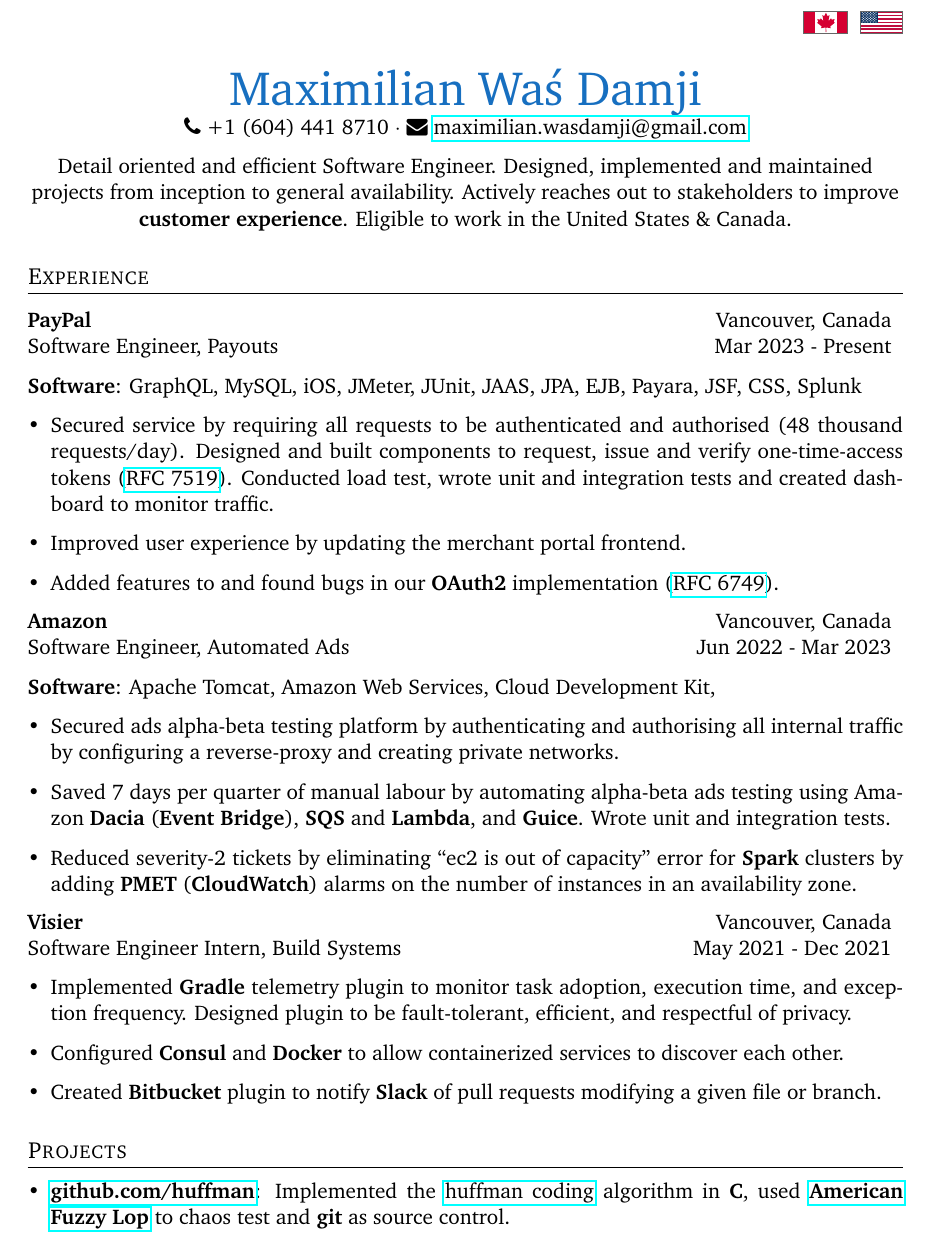
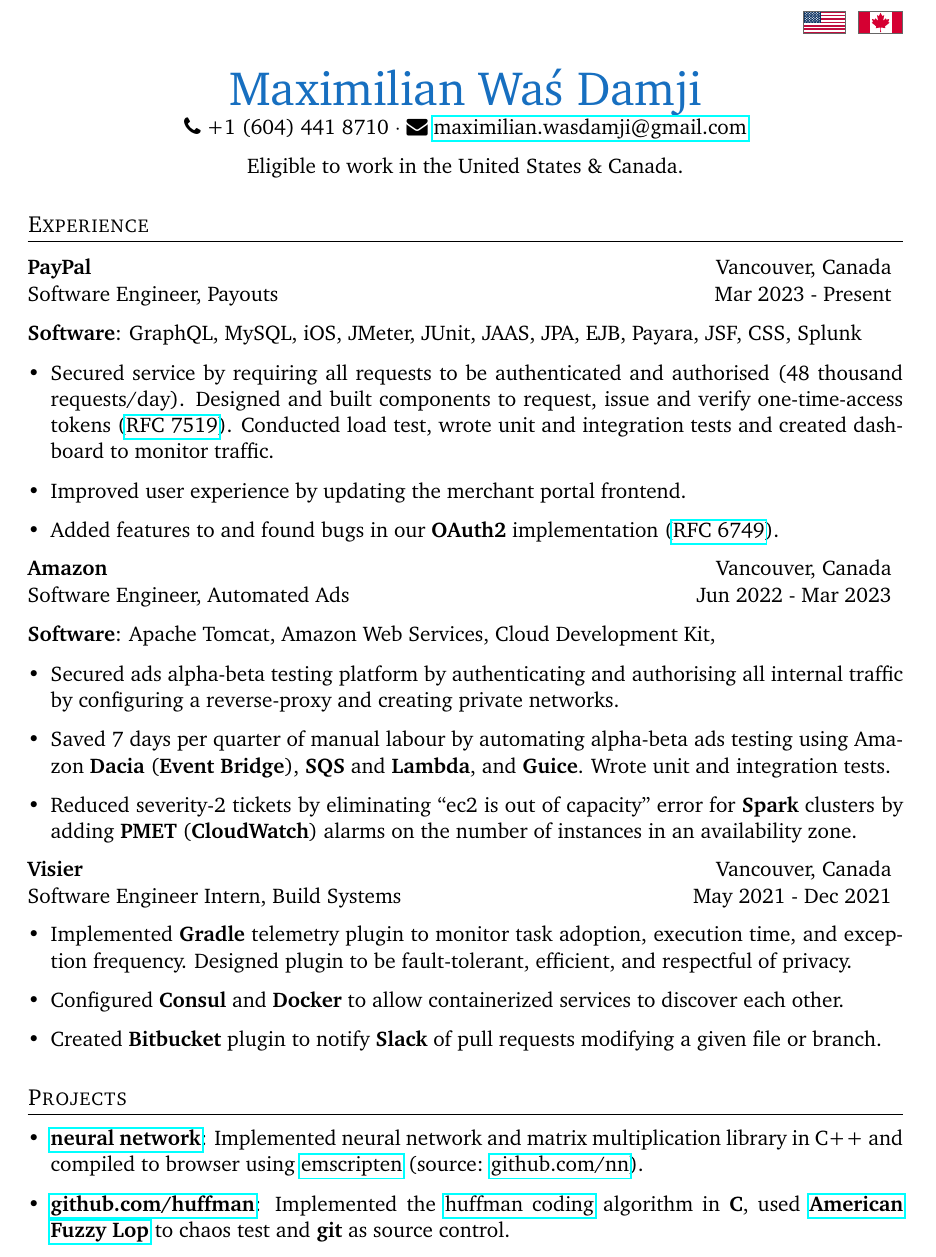
Before and after one commit to Haximilian/resume, a LaTeX CV (resume.tex, which reads projects.tex): part of the page, cut so that both start at the same text. Compiled offline with pdfLaTeX.

Commit message:
remove summary and add another the neural network project

```diff
--- a/projects.tex
+++ b/projects.tex
@@ -1,6 +1,9 @@
 \section{Projects}
 
 \begin{itemize}[leftmargin=*]
+    \item {
+        \href{http://www.altf.ca/nn/main.html}{\textbf{neural network}}: Implemented neural network and matrix multiplication library in C++ and compiled to browser using \href{https://emscripten.org/index.html}{emscripten} (source: \href{https://github.com/Haximilian/nn}{github.com/nn}).
+    }
     \item {
         \href{https://github.com/Haximilian/huffman}{\textbf{github.com/huffman}}: Implemented the \href{https://en.wikipedia.org/wiki/Huffman_coding}{huffman coding} algorithm in \textbf{C}, used \href{https://lcamtuf.coredump.cx/afl/}{\textbf{American Fuzzy Lop}} to chaos test and \textbf{git} as source control.
     }
--- a/resume.tex
+++ b/resume.tex
@@ -64,8 +64,8 @@
 % }
 
 \begin{flushright}
+    \worldflag[width=4mm,stretch=1]{US}
     \worldflag[width=4mm,stretch=1]{CA}
-    \worldflag[width=4mm,stretch=1]{US}
 \end{flushright}
 
 \begin{center}
@@ -80,9 +80,6 @@
 \end{center}
 
 \begin{center}
-Detail oriented and efficient Software Engineer.
-Designed, implemented and maintained projects from inception to general availability.
-Actively reaches out to stakeholders to improve \textbf{customer experience}.
 Eligible to work in the United States \& Canada.
 \end{center}
 
```
